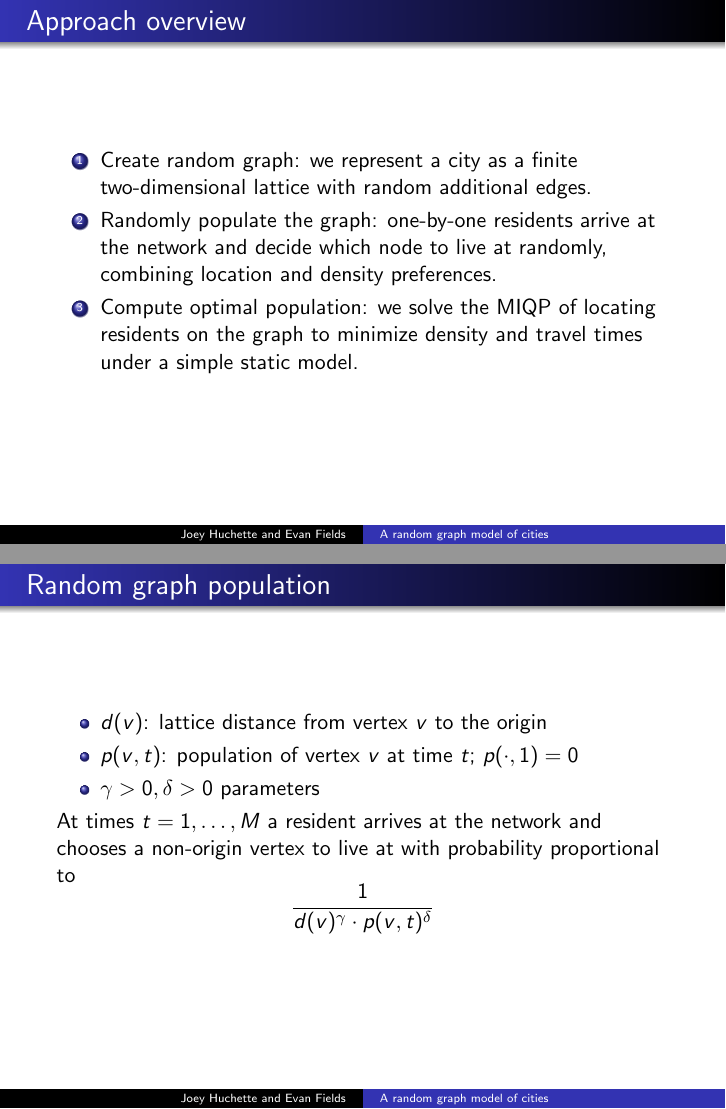
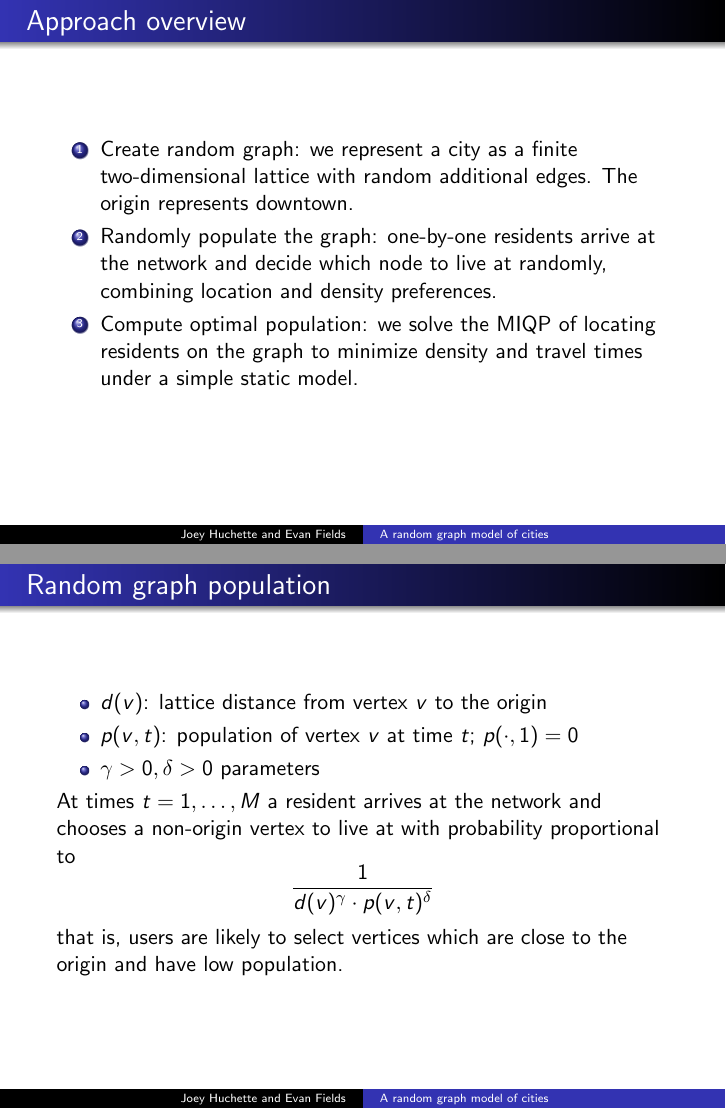
Before and after one commit to joehuchette/6-268-project, LaTeX slides (presentation/talk.tex): pages 3 and 7 of 9, joined at a grey line. Compiled offline with pdfLaTeX; a LaTeX package or settings file that is missing is left out.

Commit message:
small presentation fix

```diff
--- a/presentation/talk.tex
+++ b/presentation/talk.tex
@@ -39,7 +39,7 @@ Empirical evidence suggests city structure and road coverage powerfully affect p
 \begin{frame}
 \frametitle{Approach overview}
 \begin{enumerate}
-\item Create random graph: we represent a city as a finite two-dimensional lattice with random additional edges.
+\item Create random graph: we represent a city as a finite two-dimensional lattice with random additional edges. The origin represents downtown.
 \item Randomly populate the graph: one-by-one residents arrive at the network and decide which node to live at randomly, combining location and density preferences.
 \item Compute optimal population: we solve the MIQP of locating residents on the graph to minimize density and travel times under a simple static model.
 \end{enumerate}
@@ -69,6 +69,7 @@ At times $t = 1, \ldots, M$ a resident arrives at the network and chooses a non-
 \[
 \frac{1}{d(v)^\gamma \cdot p(v,t)^\delta}
 \]
+that is, users are likely to select vertices which are close to the origin and have low population.
 \end{frame}
 
 \begin{frame}
```
Also changed, not shown: presentation/talk.pdf.
